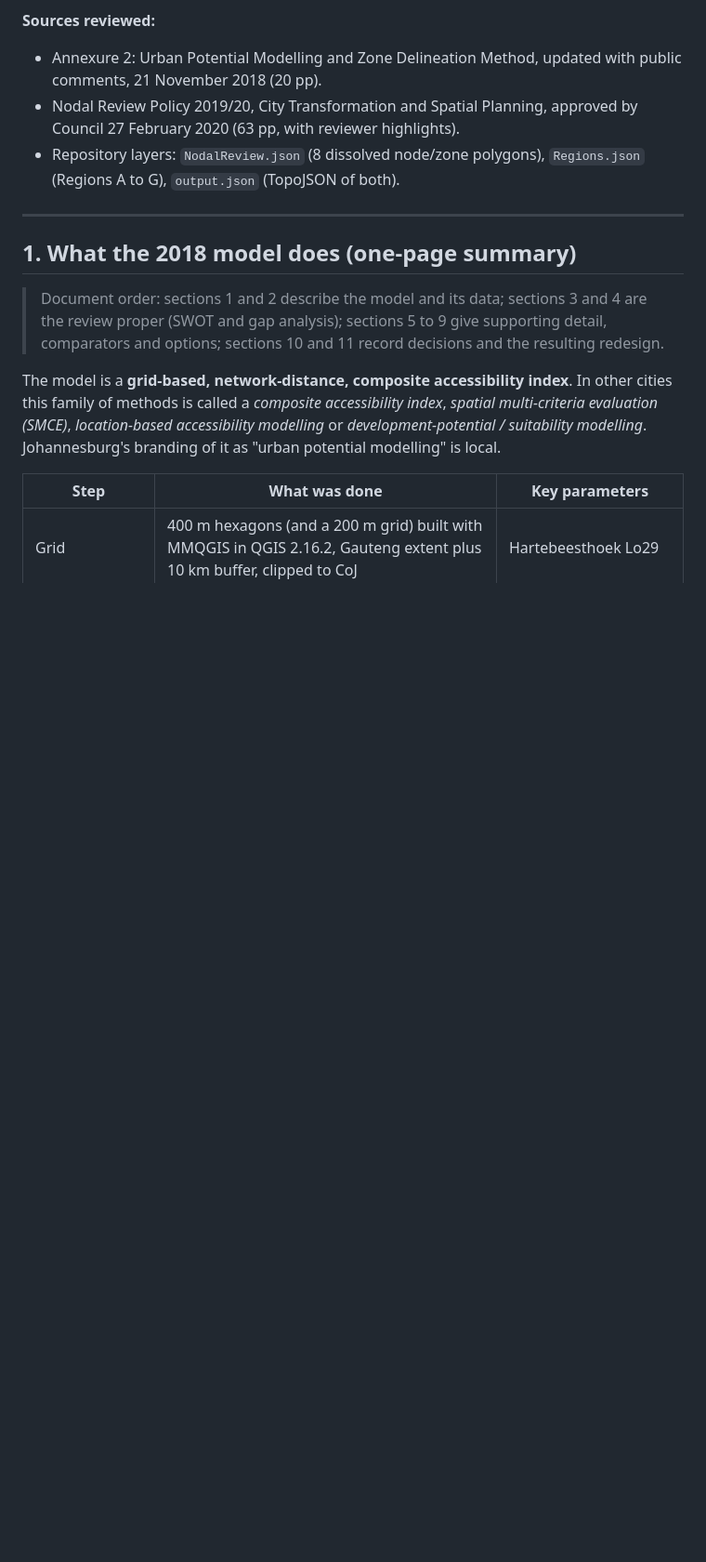
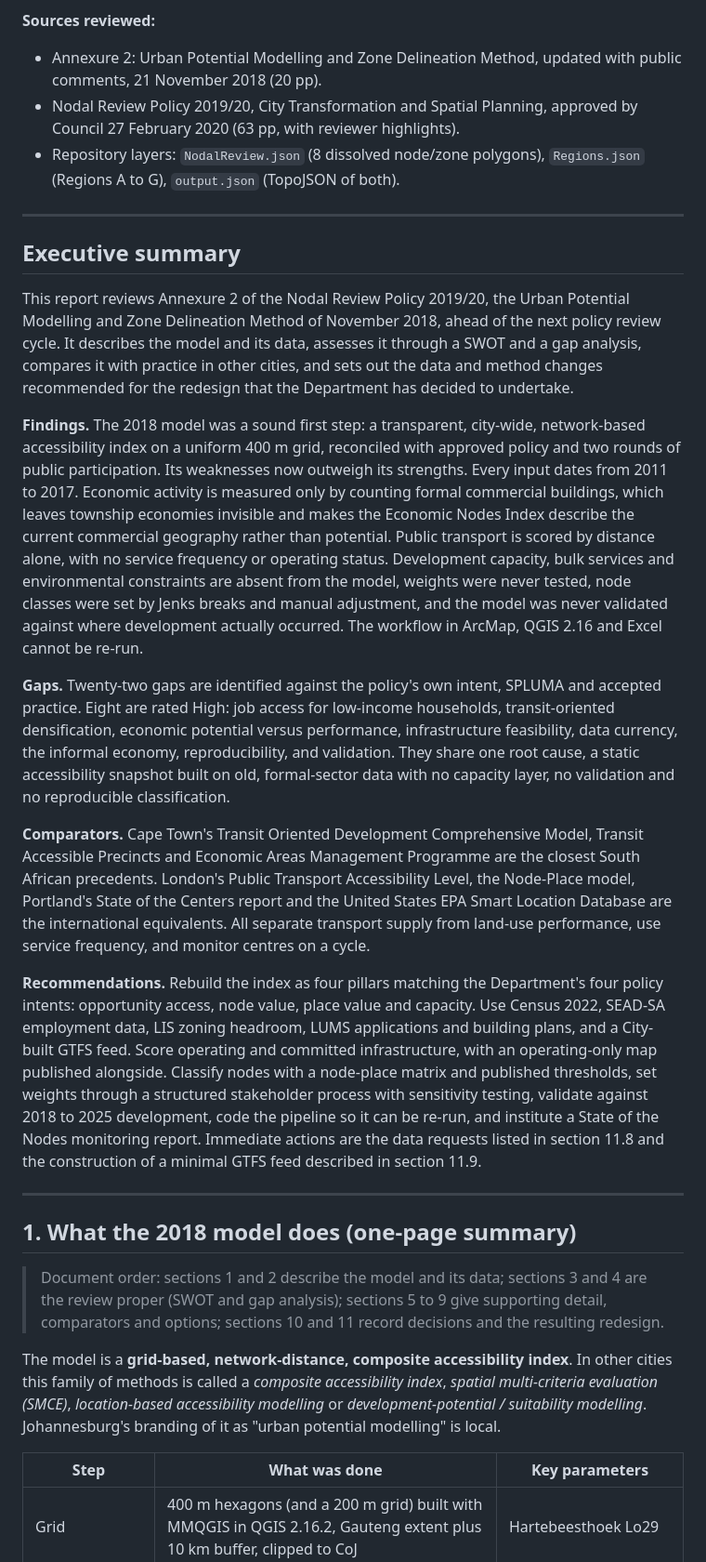
Before and after one commit to Aviwe24/Region_2, a Markdown page: docs/Annexure2_Urban_Potential_Model_Review.md, the part around the change. Shown at 93% size. GitHub-like rendering; blank space fills up the shorter version.

Commit message:
Add executive summary to Annexure 2 review
Co-Authored-By: Claude Fable 5.1 <noreply@anthropic.com>
Claude-Session: https://claude.ai/code/session_01N6csyL81nK7jpskARGtMLs

```diff
--- a/docs/Annexure2_Urban_Potential_Model_Review.md
+++ b/docs/Annexure2_Urban_Potential_Model_Review.md
@@ -6,6 +6,20 @@
 - Annexure 2: Urban Potential Modelling and Zone Delineation Method, updated with public comments, 21 November 2018 (20 pp).
 - Nodal Review Policy 2019/20, City Transformation and Spatial Planning, approved by Council 27 February 2020 (63 pp, with reviewer highlights).
 - Repository layers: `NodalReview.json` (8 dissolved node/zone polygons), `Regions.json` (Regions A to G), `output.json` (TopoJSON of both).
+
+---
+
+## Executive summary
+
+This report reviews Annexure 2 of the Nodal Review Policy 2019/20, the Urban Potential Modelling and Zone Delineation Method of November 2018, ahead of the next policy review cycle. It describes the model and its data, assesses it through a SWOT and a gap analysis, compares it with practice in other cities, and sets out the data and method changes recommended for the redesign that the Department has decided to undertake.
+
+**Findings.** The 2018 model was a sound first step: a transparent, city-wide, network-based accessibility index on a uniform 400 m grid, reconciled with approved policy and two rounds of public participation. Its weaknesses now outweigh its strengths. Every input dates from 2011 to 2017. Economic activity is measured only by counting formal commercial buildings, which leaves township economies invisible and makes the Economic Nodes Index describe the current commercial geography rather than potential. Public transport is scored by distance alone, with no service frequency or operating status. Development capacity, bulk services and environmental constraints are absent from the model, weights were never tested, node classes were set by Jenks breaks and manual adjustment, and the model was never validated against where development actually occurred. The workflow in ArcMap, QGIS 2.16 and Excel cannot be re-run.
+
+**Gaps.** Twenty-two gaps are identified against the policy's own intent, SPLUMA and accepted practice. Eight are rated High: job access for low-income households, transit-oriented densification, economic potential versus performance, infrastructure feasibility, data currency, the informal economy, reproducibility, and validation. They share one root cause, a static accessibility snapshot built on old, formal-sector data with no capacity layer, no validation and no reproducible classification.
+
+**Comparators.** Cape Town's Transit Oriented Development Comprehensive Model, Transit Accessible Precincts and Economic Areas Management Programme are the closest South African precedents. London's Public Transport Accessibility Level, the Node-Place model, Portland's State of the Centers report and the United States EPA Smart Location Database are the international equivalents. All separate transport supply from land-use performance, use service frequency, and monitor centres on a cycle.
+
+**Recommendations.** Rebuild the index as four pillars matching the Department's four policy intents: opportunity access, node value, place value and capacity. Use Census 2022, SEAD-SA employment data, LIS zoning headroom, LUMS applications and building plans, and a City-built GTFS feed. Score operating and committed infrastructure, with an operating-only map published alongside. Classify nodes with a node-place matrix and published thresholds, set weights through a structured stakeholder process with sensitivity testing, validate against 2018 to 2025 development, code the pipeline so it can be re-run, and institute a State of the Nodes monitoring report. Immediate actions are the data requests listed in section 11.8 and the construction of a minimal GTFS feed described in section 11.9.
 
 ---
 
```
